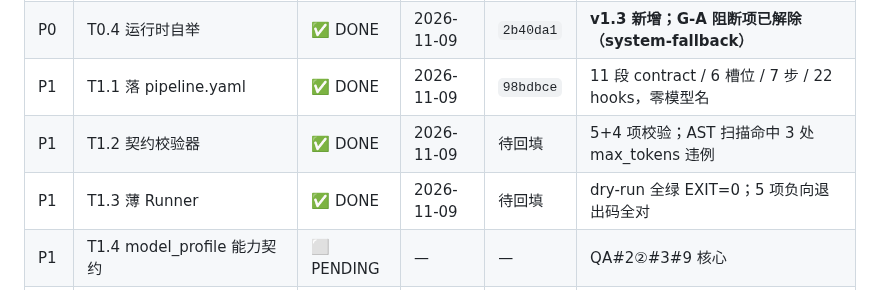
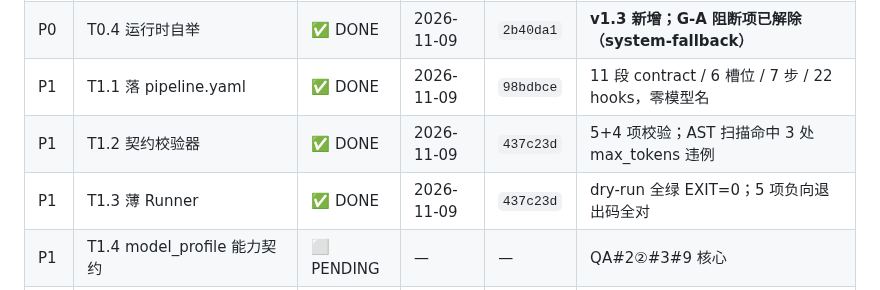
Before and after one commit to JX0829/autocontent-pipeline, a Markdown page: spec_enhancement.md, the part around the change. Drawn GitHub-style.

Commit message:
docs(spec): 回填 T1.2/T1.3 commit 437c23d 至进度快照

```diff
--- a/spec_enhancement.md
+++ b/spec_enhancement.md
@@ -213,8 +213,8 @@
 | P0 | T0.3 工作区卫生与提交边界 | ✅ DONE | 2026-11-09 | `94c2636` | 条目 12 → 6；`_deprecated/` 归档 5 个一次性脚本 |
 | P0 | T0.4 运行时自举 | ✅ DONE | 2026-11-09 | `2b40da1` | **v1.3 新增；G-A 阻断项已解除（system-fallback）** |
 | P1 | T1.1 落 pipeline.yaml | ✅ DONE | 2026-11-09 | `98bdbce` | 11 段 contract / 6 槽位 / 7 步 / 22 hooks，零模型名 |
-| P1 | T1.2 契约校验器 | ✅ DONE | 2026-11-09 | 待回填 | 5+4 项校验；AST 扫描命中 3 处 max_tokens 违例 |
-| P1 | T1.3 薄 Runner | ✅ DONE | 2026-11-09 | 待回填 | dry-run 全绿 EXIT=0；5 项负向退出码全对 |
+| P1 | T1.2 契约校验器 | ✅ DONE | 2026-11-09 | `437c23d` | 5+4 项校验；AST 扫描命中 3 处 max_tokens 违例 |
+| P1 | T1.3 薄 Runner | ✅ DONE | 2026-11-09 | `437c23d` | dry-run 全绿 EXIT=0；5 项负向退出码全对 |
 | P1 | T1.4 model_profile 能力契约 | ⬜ PENDING | — | — | QA#2②#3#9 核心 |
 | P1 | T1.5 LLM 统一调用层 | ⬜ PENDING | — | — | 禁止调用方自定 max_tokens |
 | P1 | T1.6 模型切换自检脚本 | ⬜ PENDING | — | — | 换模型前必跑 |
```
